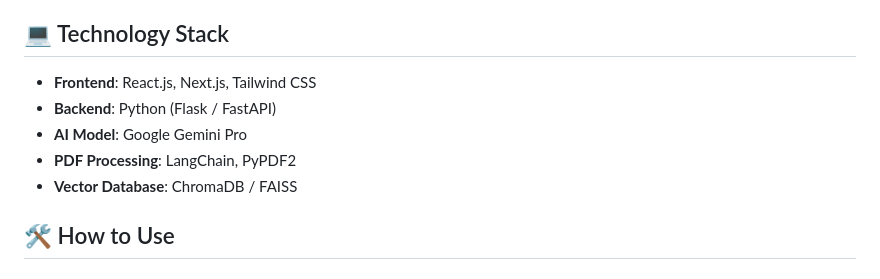
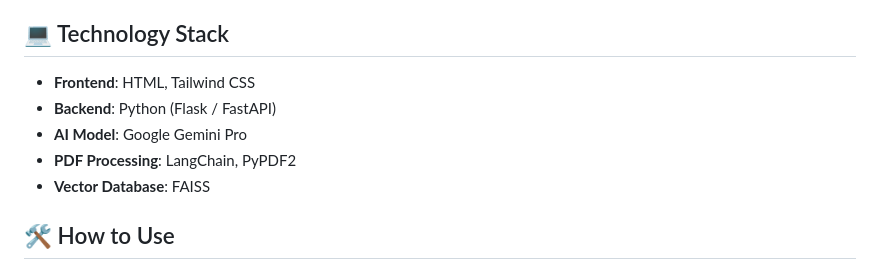
Before and after one commit to AnuragSinghDhami/ChatScholar, a Markdown page: README.md, the part around the change. Drawn GitHub-style.

```diff
--- a/README.md
+++ b/README.md
@@ -59,11 +59,11 @@ Receive instant, unbiased, and detailed feedback on your writing. This tool is p
 
 ## 💻 Technology Stack
 
--   **Frontend**: React.js, Next.js, Tailwind CSS
+-   **Frontend**: HTML, Tailwind CSS
 -   **Backend**: Python (Flask / FastAPI)
 -   **AI Model**: Google Gemini Pro
 -   **PDF Processing**: LangChain, PyPDF2
--   **Vector Database**: ChromaDB / FAISS
+-   **Vector Database**:  FAISS
 
 ## 🛠️ How to Use
 
```
